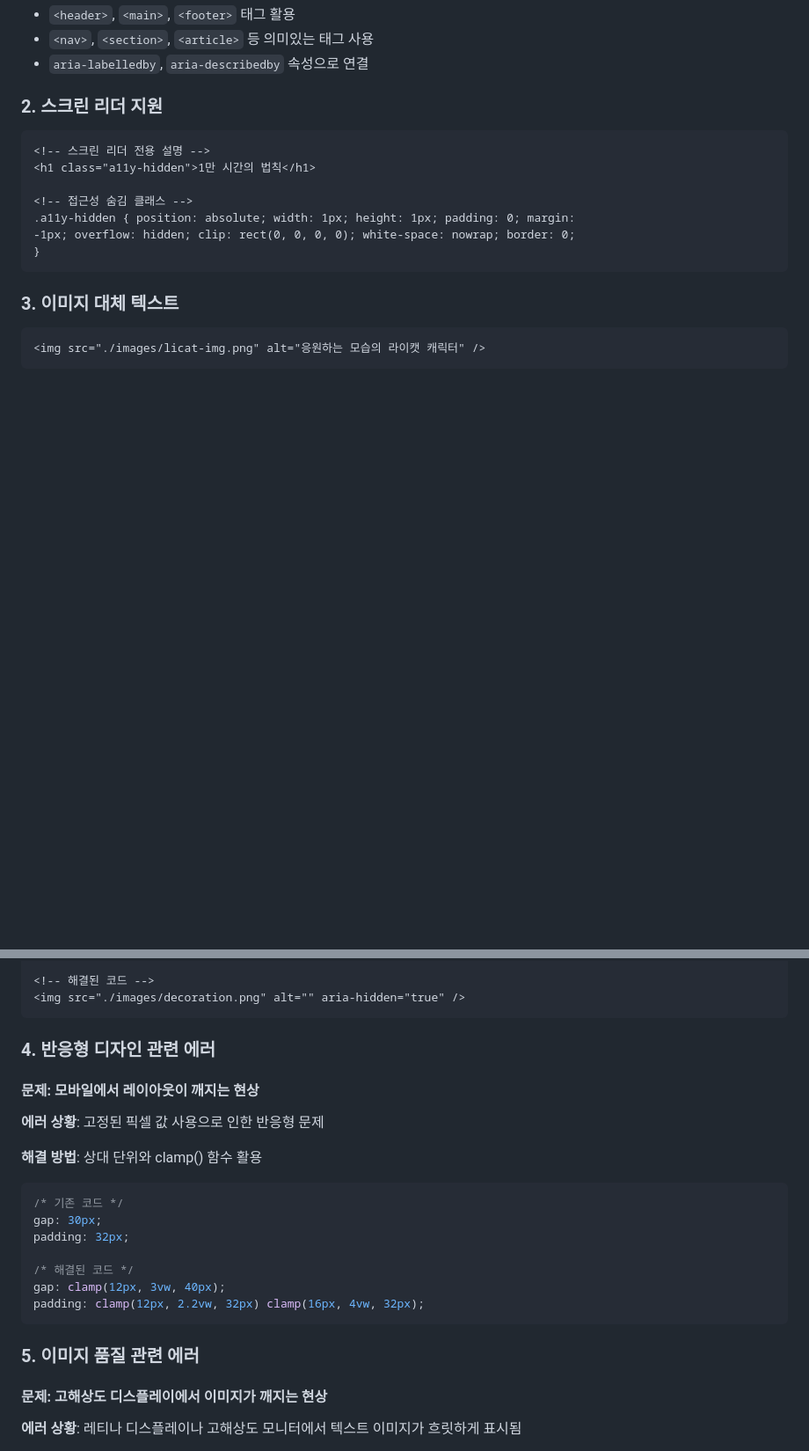
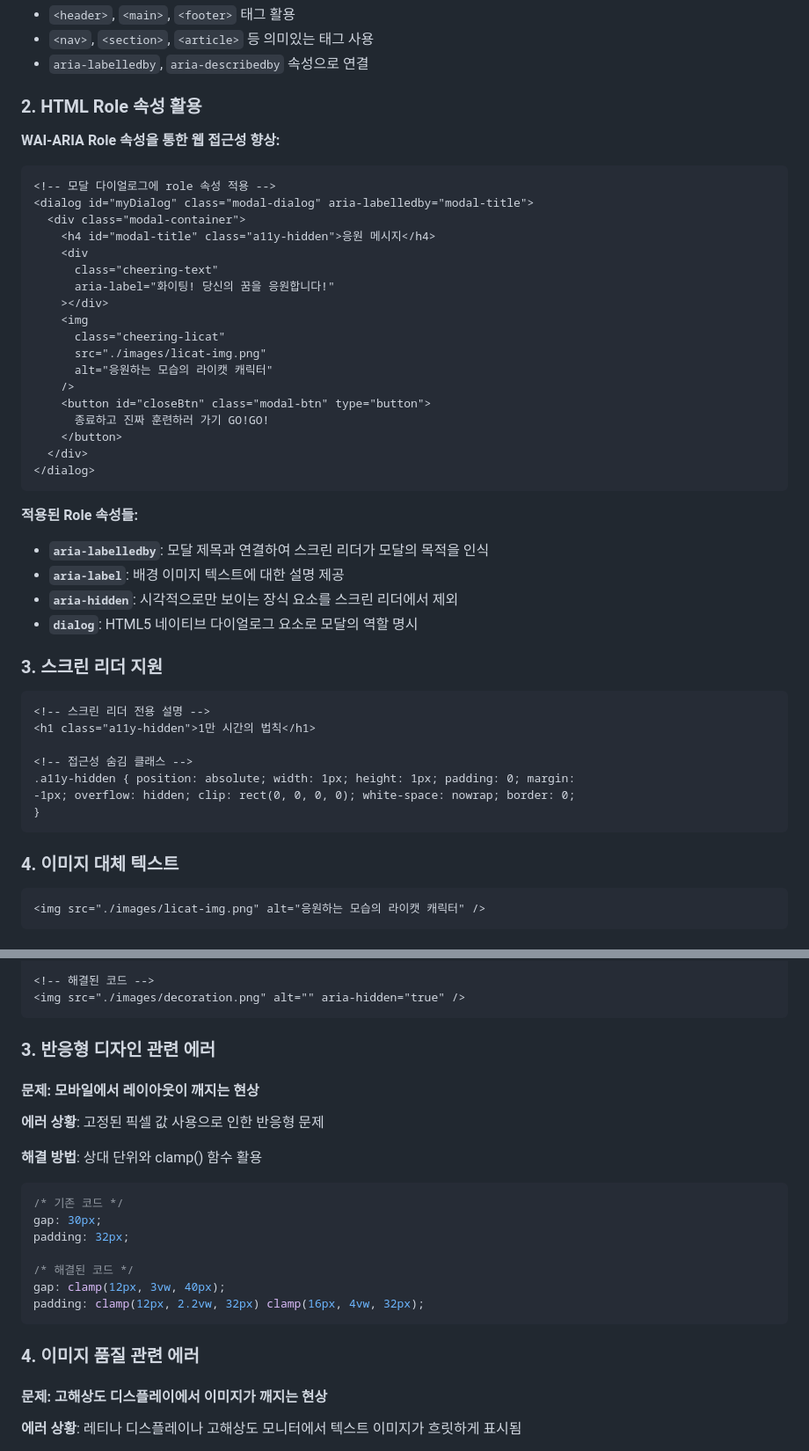
Before and after one commit to chdev-kr/2025-project-10000hours-rule, a Markdown page: README.md, 2 parts joined by grey strips. Shown at 88% size. Rendered like a GitHub page; blank space fills up the shorter version.

Commit message:
:memo: README 업데이트

````diff
--- a/README.md
+++ b/README.md
@@ -216,7 +216,39 @@ closeBtn.addEventListener("click", () => dialog.close());
 - `<nav>`, `<section>`, `<article>` 등 의미있는 태그 사용
 - `aria-labelledby`, `aria-describedby` 속성으로 연결
 
-### 2. 스크린 리더 지원
+### 2. HTML Role 속성 활용
+
+**WAI-ARIA Role 속성을 통한 웹 접근성 향상:**
+
+```html
+<!-- 모달 다이얼로그에 role 속성 적용 -->
+<dialog id="myDialog" class="modal-dialog" aria-labelledby="modal-title">
+  <div class="modal-container">
+    <h4 id="modal-title" class="a11y-hidden">응원 메시지</h4>
+    <div
+      class="cheering-text"
+      aria-label="화이팅! 당신의 꿈을 응원합니다!"
+    ></div>
+    <img
+      class="cheering-licat"
+      src="./images/licat-img.png"
+      alt="응원하는 모습의 라이캣 캐릭터"
+    />
+    <button id="closeBtn" class="modal-btn" type="button">
+      종료하고 진짜 훈련하러 가기 GO!GO!
+    </button>
+  </div>
+</dialog>
+```
+
+**적용된 Role 속성들:**
+
+- **`aria-labelledby`**: 모달 제목과 연결하여 스크린 리더가 모달의 목적을 인식
+- **`aria-label`**: 배경 이미지 텍스트에 대한 설명 제공
+- **`aria-hidden`**: 시각적으로만 보이는 장식 요소를 스크린 리더에서 제외
+- **`dialog`**: HTML5 네이티브 다이얼로그 요소로 모달의 역할 명시
+
+### 3. 스크린 리더 지원
 
 ```html
 <!-- 스크린 리더 전용 설명 -->
@@ -228,7 +260,7 @@ closeBtn.addEventListener("click", () => dialog.close());
 }
 ```
 
-### 3. 이미지 대체 텍스트
+### 4. 이미지 대체 텍스트
 
 ```html
 <img src="./images/licat-img.png" alt="응원하는 모습의 라이캣 캐릭터" />
@@ -286,7 +318,7 @@ padding: clamp(12px, 2.2vw, 32px) clamp(16px, 4vw, 32px);
 <img src="./images/decoration.png" alt="" aria-hidden="true" />
 ```
 
-### 4. 반응형 디자인 관련 에러
+### 3. 반응형 디자인 관련 에러
 
 #### 문제: 모바일에서 레이아웃이 깨지는 현상
 
@@ -304,7 +336,7 @@ gap: clamp(12px, 3vw, 40px);
 padding: clamp(12px, 2.2vw, 32px) clamp(16px, 4vw, 32px);
 ```
 
-### 5. 이미지 품질 관련 에러
+### 4. 이미지 품질 관련 에러
 
 #### 문제: 고해상도 디스플레이에서 이미지가 깨지는 현상
 
````
Also changed, not shown: other parts of README.md (+33 -2 lines).
